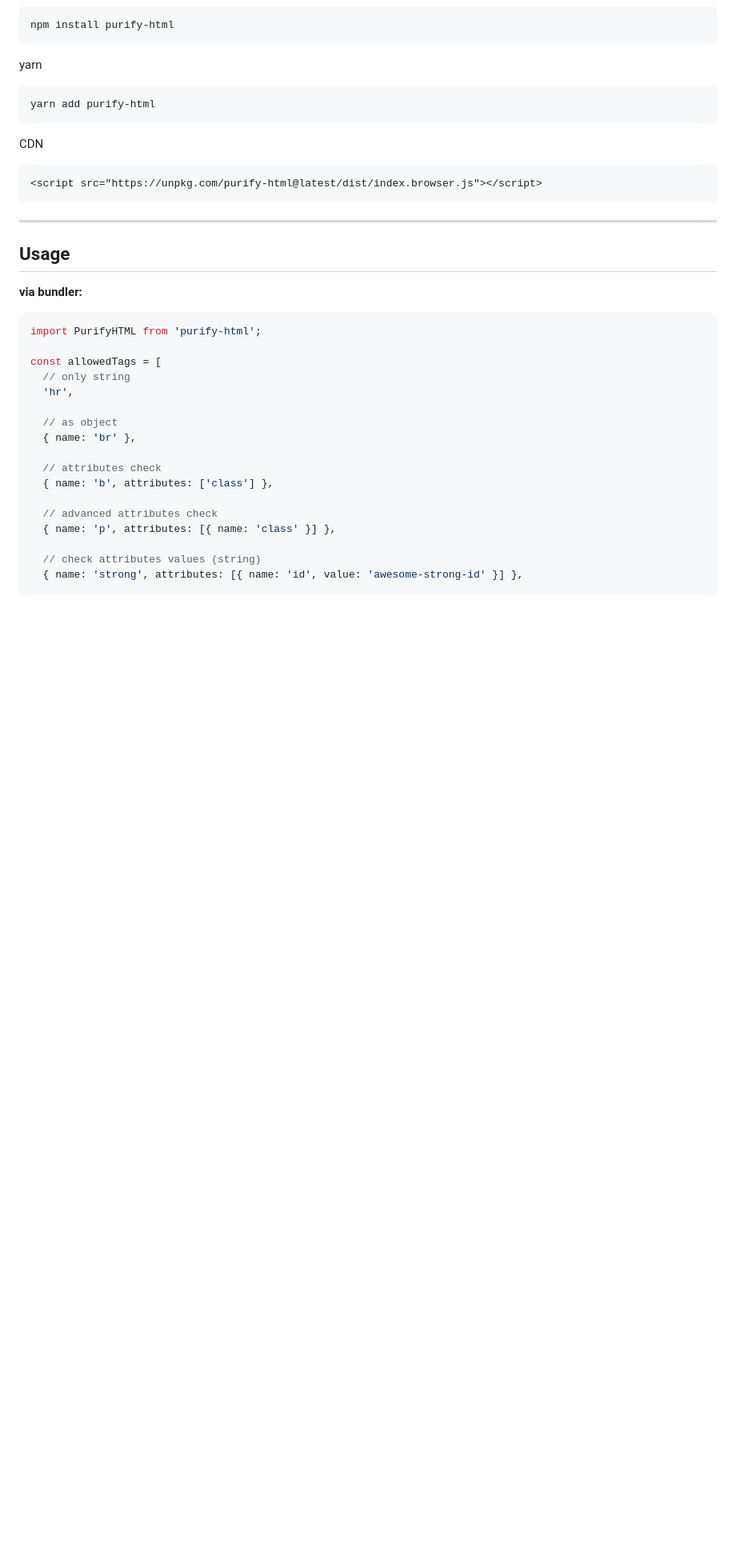
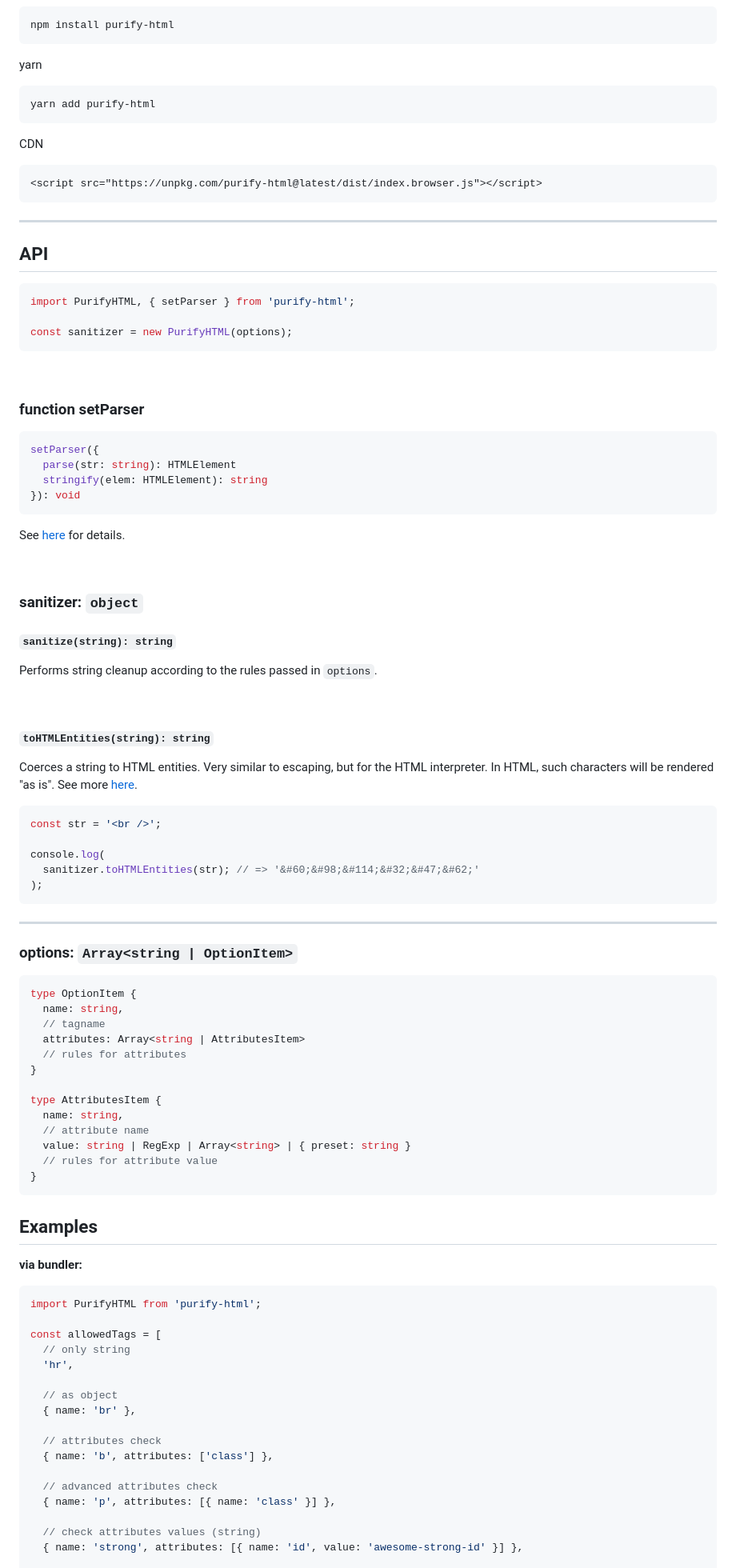
Before and after one commit to oleksandr-dukhovnyy/purify-html, a Markdown page: README.MD, the part around the change printed below. Shown: that part at 80% size. GitHub-like rendering; blank space fills up the shorter version.

````diff
--- a/README.MD
+++ b/README.MD
@@ -43,7 +43,72 @@ CDN
 
 ---
 
-## Usage
+## API
+
+```javascript
+import PurifyHTML, { setParser } from 'purify-html';
+
+const sanitizer = new PurifyHTML(options);
+```
+
+<br>
+
+### function setParser
+
+```javascript
+setParser({
+  parse(str: string): HTMLElement
+  stringify(elem: HTMLElement): string
+}): void
+```
+
+See [here](#setParser) for details.
+
+<br>
+
+### sanitizer: `object`
+
+#### `sanitize(string): string`
+
+Performs string cleanup according to the rules passed in `options`.
+
+<br>
+
+#### `toHTMLEntities(string): string`
+
+Coerces a string to HTML entities. Very similar to escaping, but for the HTML interpreter.
+In HTML, such characters will be rendered "as is".
+See more [here](https://www.w3schools.com/html/html_entities.asp).
+
+```javascript
+const str = '<br />';
+
+console.log(
+  sanitizer.toHTMLEntities(str); // => '&#60;&#98;&#114;&#32;&#47;&#62;'
+);
+```
+
+---
+
+### options: `Array<string | OptionItem>`
+
+```typescript
+type OptionItem {
+  name: string,
+  // tagname
+  attributes: Array<string | AttributesItem>
+  // rules for attributes
+}
+
+type AttributesItem {
+  name: string,
+  // attribute name
+  value: string | RegExp | Array<string> | { preset: string }
+  // rules for attribute value
+}
+```
+
+## Examples
 
 **via bundler:**
 
````
Also changed, not shown: other parts of README.MD (+21 -5 lines).
